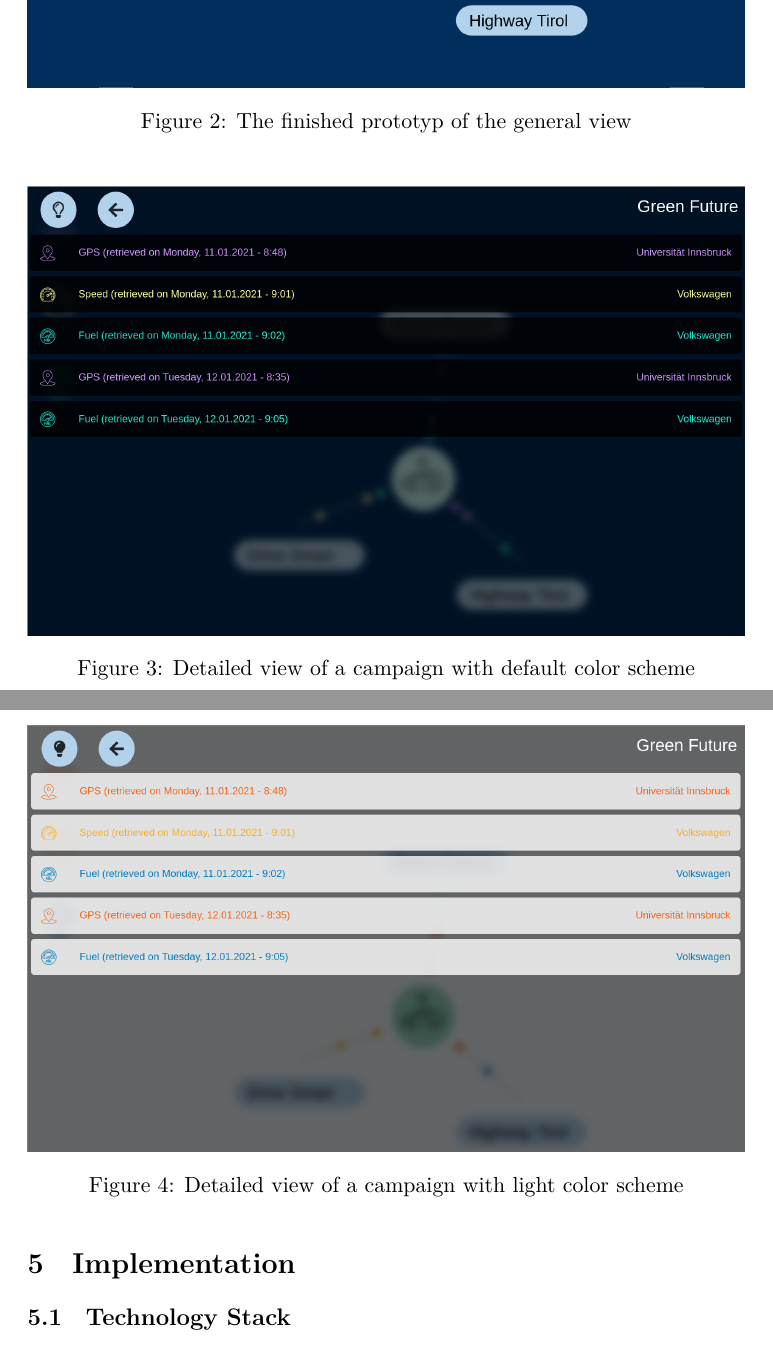
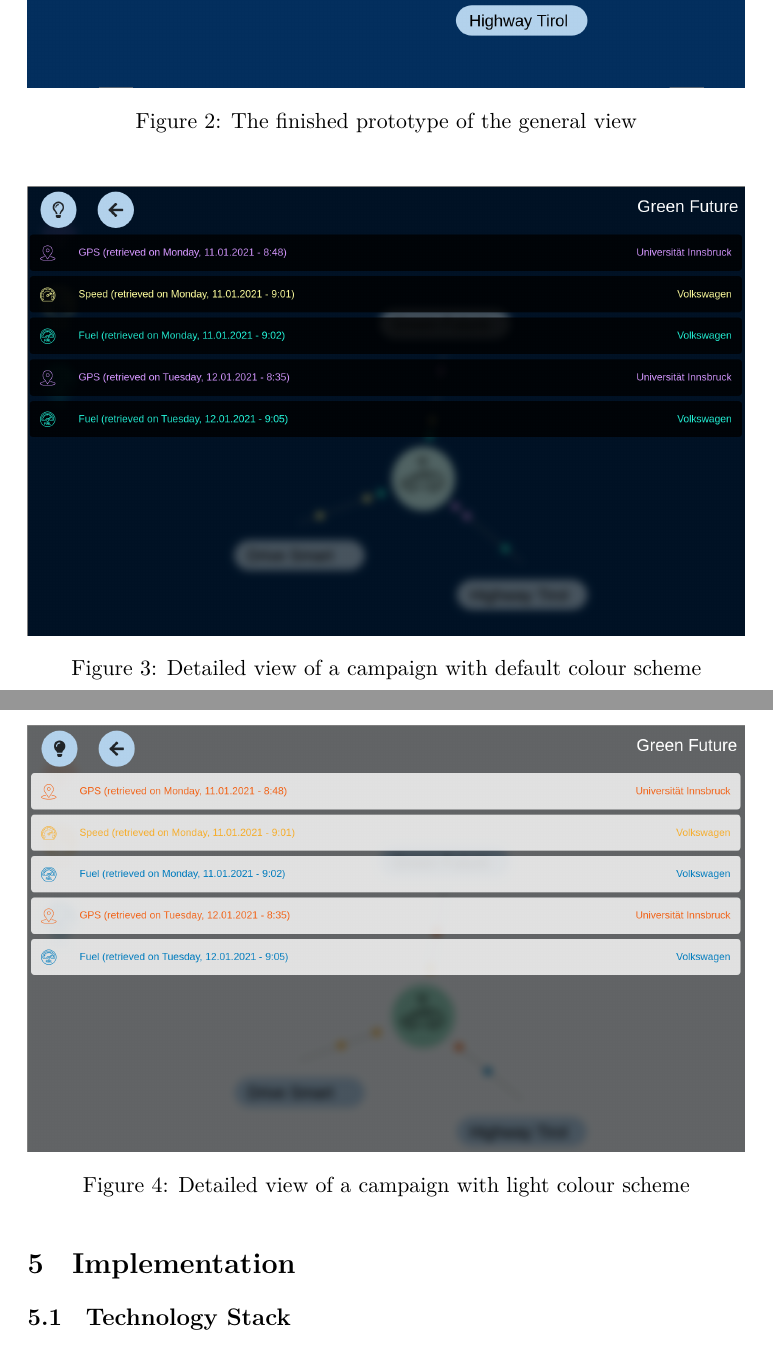
Before and after one commit to Christof93/CampaNeo_after_consent_viz, a LaTeX paper (paper.tex, which reads res/prototyping.tex): two parts of pages 8 and 9 of 16, joined at a grey line, cut so that both start at the same text. Compiled offline with XeLaTeX.

Commit message:
Fix spelling.

```diff
--- a/res/prototyping.tex
+++ b/res/prototyping.tex
@@ -74,21 +74,21 @@
   \begin{figure}[H]
     \centering
     \includegraphics[width=\linewidth]{prototype-finish}
-    \caption{The finished prototyp of the general view}
+    \caption{The finished prototype of the general view}
     \label{fig:prototype-finish}
   \end{figure}
 
   \begin{figure}[H]
     \centering
     \includegraphics[width=\linewidth]{prototype-detail}
-    \caption{Detailed view of a campaign with default color scheme}
+    \caption{Detailed view of a campaign with default colour scheme}
     \label{fig:prototype-detail}
   \end{figure}
 
   \begin{figure}[H]
     \centering
     \includegraphics[width=\linewidth]{prototype-detail-light}
-    \caption{Detailed view of a campaign with light color scheme}
+    \caption{Detailed view of a campaign with light colour scheme}
     \label{fig:prototype-detail-light}
   \end{figure}
 \end{document}
```
Also changed, not shown: res/prototyping.tex (8 more changed lines).
